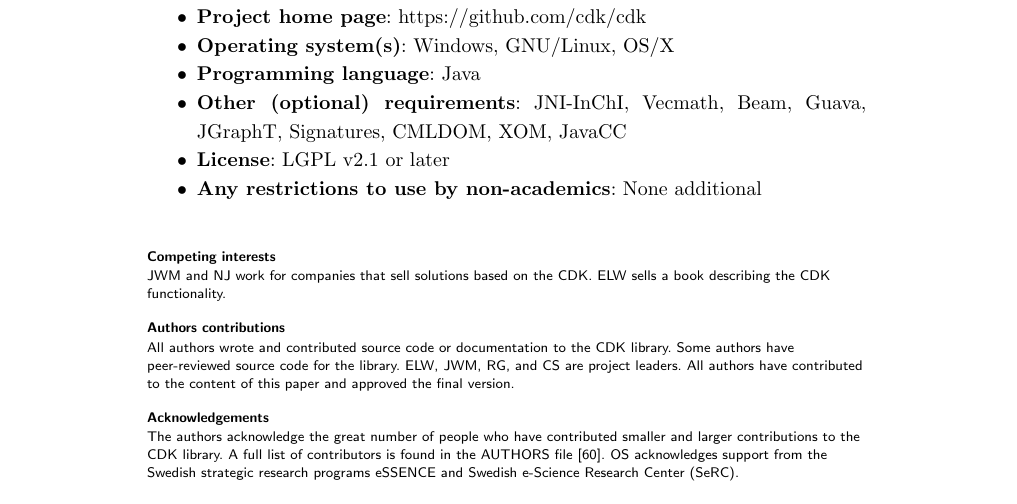
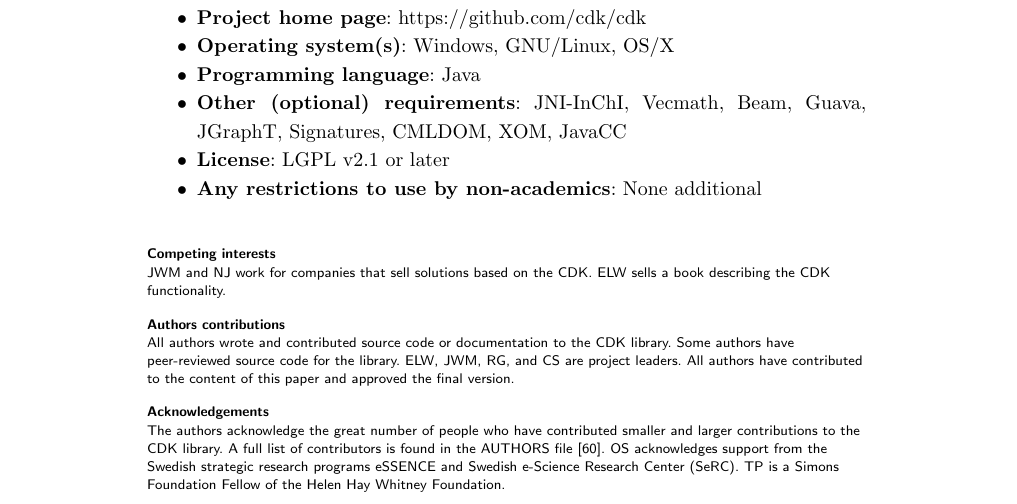
Before and after one commit to cdk/cdk-paper-3, a LaTeX document (article.tex): part of page 11 of 19, cut so that both start at the same text. Compiled offline with pdfLaTeX.

Commit message:
Added funding acknowledgment

```diff
--- a/article.tex
+++ b/article.tex
@@ -879,7 +879,7 @@
 \section*{Acknowledgements}
 The authors acknowledge the great number of people who have contributed smaller
 and larger contributions to the CDK library. A full list of contributors is
-found in the AUTHORS file~\cite{AUTHORS}. OS acknowledges support from the Swedish strategic research programs eSSENCE and Swedish e-Science Research Center (SeRC).
+found in the AUTHORS file~\cite{AUTHORS}. OS acknowledges support from the Swedish strategic research programs eSSENCE and Swedish e-Science Research Center (SeRC). TP is a Simons Foundation Fellow of the Helen Hay Whitney Foundation.
 
 \bibliographystyle{bmc-mathphys}  % Style BST file
 \bibliography{article}
```
